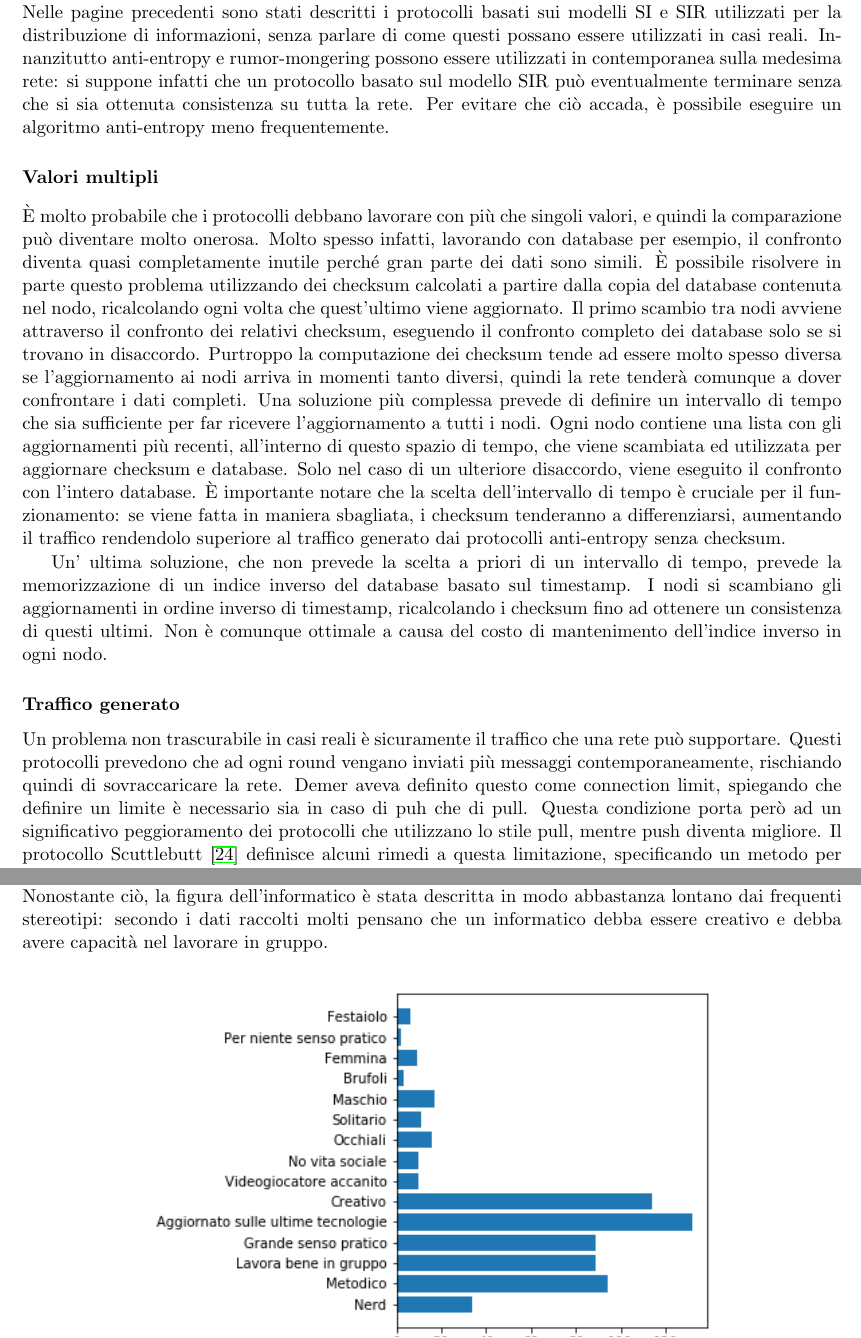
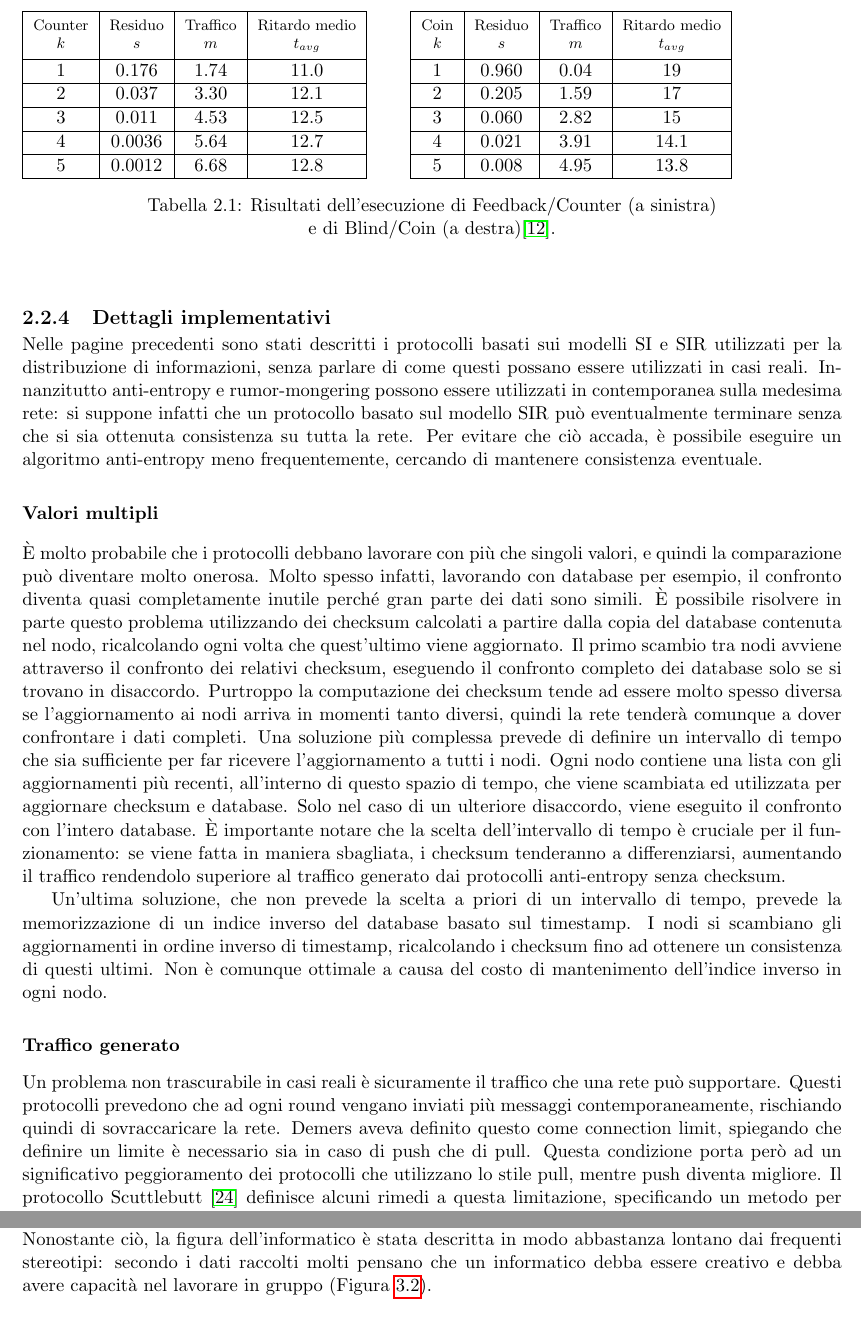
Before and after one commit to ainter21/tesi, a LaTeX thesis (giust_alberto_informatica_20182019.tex, which reads capitolo2.tex, capitolo3.tex): two parts of pages 13 and 19 of 28, joined at a grey line, cut at the place of the change. Compiled offline with pdfLaTeX.

Commit message:
Final refinements

```diff
--- a/capitolo2.tex
+++ b/capitolo2.tex
@@ -177,20 +177,57 @@ Come si può notare dalla tabella 1, il ritardo è l’unico parametro che disti
+\begin{center}
+\begin{table}[!ht]
 
+\begin{tabular}{|c|c|c|c|}
+    \hline
+    \thead{Counter \\ $k$} & \thead{Residuo \\ $s$} & \thead{Traffico \\ $m$} & \thead{Ritardo medio \\ $t_{avg}$} \\
+    \hline
+    1&0.176&1.74&11.0\\
+    \hline
+    2&0.037&3.30&12.1\\
+    \hline
+    3&0.011&4.53&12.5\\
+    \hline
+    4&0.0036&5.64&12.7\\
+    \hline
+    5&0.0012&6.68&12.8\\
+    \hline
+\end{tabular}
+    \qquad
+    \begin{tabular}{|c|c|c|c|}
+        \hline
+        \thead{Coin \\ $k$} & \thead{Residuo \\ $s$} & \thead{Traffico \\ $m$} & \thead{Ritardo medio \\ $t_{avg}$} \\
+        \hline
+        1&0.960&0.04&19\\
+        \hline
+        2&0.205&1.59&17\\
+        \hline
+        3&0.060&2.82&15\\
+        \hline
+        4&0.021&3.91&14.1\\
+        \hline
+        5&0.008&4.95&13.8\\
+        \hline
 
+\end{tabular}
+\caption{Risultati dell'esecuzione di Feedback/Counter (a sinistra) \\e di Blind/Coin (a destra)\cite{demers}.}
+\label{table:results}
+\end{table}
+\end{center}
 
 
 \subsection{Dettagli implementativi}
 
-Nelle pagine precedenti sono stati descritti i protocolli basati sui modelli SI e SIR utilizzati per la distribuzione di informazioni, senza parlare di come questi possano essere utilizzati in casi reali. Innanzitutto anti-entropy e rumor-mongering possono essere utilizzati in contemporanea sulla medesima rete: si suppone infatti che un protocollo basato sul modello SIR può eventualmente terminare senza che si sia ottenuta consistenza su tutta la rete. Per evitare che ciò accada, è possibile eseguire un algoritmo anti-entropy meno frequentemente.
+Nelle pagine precedenti sono stati descritti i protocolli basati sui modelli SI e SIR utilizzati per la distribuzione di informazioni, senza parlare di come questi possano essere utilizzati in casi reali. Innanzitutto anti-entropy e rumor-mongering possono essere utilizzati in contemporanea sulla medesima rete: si suppone infatti che un protocollo basato sul modello SIR può eventualmente terminare senza che si sia ottenuta consistenza su tutta la rete. Per evitare che ciò accada, è possibile eseguire un algoritmo anti-entropy meno frequentemente, cercando di mantenere consistenza eventuale.
 
 
 \subsubsection{Valori multipli}
 
 È molto probabile che i protocolli debbano lavorare con più che singoli valori, e quindi la comparazione può diventare molto onerosa. Molto spesso infatti, lavorando con database per esempio, il confronto diventa quasi completamente inutile perché gran parte dei dati sono simili. È possibile risolvere in parte questo problema utilizzando dei checksum calcolati a partire dalla copia del database contenuta nel nodo, ricalcolando ogni volta che quest’ultimo viene aggiornato. Il primo scambio tra nodi avviene attraverso il confronto dei relativi checksum, eseguendo il confronto completo dei database solo se si trovano in disaccordo. Purtroppo la computazione dei checksum tende ad essere molto spesso diversa se l’aggiornamento ai nodi arriva in momenti tanto diversi, quindi la rete tenderà comunque a dover confrontare i dati completi. Una soluzione più complessa prevede di definire un intervallo di tempo che sia sufficiente per far ricevere l’aggiornamento a tutti i nodi. Ogni nodo contiene una lista con gli aggiornamenti più recenti, all’interno di questo spazio di tempo, che viene scambiata ed utilizzata per aggiornare checksum e database. Solo nel caso di un ulteriore disaccordo, viene eseguito il confronto con l’intero database. È importante notare che la scelta dell’intervallo di tempo è cruciale per il funzionamento: se viene fatta in maniera sbagliata, i checksum tenderanno a differenziarsi, aumentando il traffico rendendolo superiore al traffico generato dai protocolli anti-entropy senza checksum.
 
-Un' ultima soluzione, che non prevede la scelta a priori di un intervallo di tempo, prevede la memorizzazione di un indice inverso del database basato sul timestamp. I nodi si scambiano gli aggiornamenti in ordine inverso di timestamp, ricalcolando i checksum fino ad ottenere un consistenza di questi ultimi. Non è comunque ottimale a causa del costo di mantenimento dell’indice inverso in ogni nodo.
+Un'ultima soluzione, che non prevede la scelta a priori di un intervallo di tempo, prevede la memorizzazione di un indice inverso del database basato sul timestamp. I nodi si scambiano gli aggiornamenti in ordine inverso di timestamp, ricalcolando i checksum fino ad ottenere un consistenza di questi ultimi. Non è comunque ottimale a causa del costo di mantenimento dell’indice inverso in ogni nodo.
 
 \subsubsection{Traffico generato}
-Un problema non trascurabile in casi reali è sicuramente il traffico che una rete può supportare. Questi protocolli prevedono che ad ogni round vengano inviati più messaggi contemporaneamente, rischiando quindi di sovraccaricare la rete. Demer aveva definito questo come connection limit, spiegando che definire un limite è necessario sia in caso di puh che di pull. Questa condizione porta però ad un significativo peggioramento dei protocolli che utilizzano lo stile pull, mentre push diventa migliore. Il protocollo Scuttlebutt \cite{flowgossip} definisce alcuni rimedi a questa limitazione, specificando un metodo per determinare in modo dinamico il tasso massimo di traffico che un nodo può generare senza dover creare un sistema di backlog per gli aggiornamenti.
+Un problema non trascurabile in casi reali è sicuramente il traffico che una rete può supportare. Questi protocolli prevedono che ad ogni round vengano inviati più messaggi contemporaneamente, rischiando quindi di sovraccaricare la rete. Demers aveva definito questo come connection limit, spiegando che definire un limite è necessario sia in caso di push che di pull. Questa condizione porta però ad un significativo peggioramento dei protocolli che utilizzano lo stile pull, mentre push diventa migliore. Il protocollo Scuttlebutt \cite{flowgossip} definisce alcuni rimedi a questa limitazione, specificando un metodo per determinare in modo dinamico il tasso massimo di traffico che un nodo può generare senza dover creare un sistema di backlog per gli aggiornamenti.
 
 \subsubsection{Gestione dei fallimenti}
 Implementando i protocolli di gossip in contesti reali comporta il rischio di possibili fallimenti per fattori esterni. Per fortuna, la perdita di messaggi non aggrava sull’esecuzione se non rallentando il raggiungimento della consistenza (alcuni round diventano inutili). Se alcuni nodi smettono di “funzionare”, gli scambi con questi diventano inutili e i protocolli rallentano la loro esecuzione. È comunque auspicabile mantenere lo stato attivo degli endpoint in modo da evitare questi inconvenienti.
--- a/capitolo3.tex
+++ b/capitolo3.tex
@@ -32,7 +32,7 @@ Per quanto riguarda il corso sui protocolli epidemici, è stato distribuito in s
     \caption{Caratteristiche del campione}
 \end{figure}
 \subsection{Analisi del campione}
-Le classi sono prevalente composte da maschi, il che non è affatto sorprendente osservando la composizione nei corsi di studio di informatica ed ingegneria. I ragazzi hanno notato questa differenza numerica, motivandola principalmente con questa affermazione: “\textit{l'informatica è preferita dai ragazzi}”. Nonostante ciò, la figura dell’informatico è stata descritta in modo abbastanza lontano dai frequenti stereotipi: secondo i dati raccolti molti pensano che un informatico debba essere creativo e debba avere capacità nel lavorare in gruppo.
+Le classi sono prevalente composte da maschi, il che non è affatto sorprendente osservando la composizione nei corsi di studio di informatica ed ingegneria. I ragazzi hanno notato questa differenza numerica, motivandola principalmente con questa affermazione: “\textit{l'informatica è preferita dai ragazzi}”. Nonostante ciò, la figura dell’informatico è stata descritta in modo abbastanza lontano dai frequenti stereotipi: secondo i dati raccolti molti pensano che un informatico debba essere creativo e debba avere capacità nel lavorare in gruppo (Figura \ref{fig:computer_scientist}).
 
 \begin{figure}[!ht]
     \centering
--- a/giust_alberto_informatica_20182019.tex
+++ b/giust_alberto_informatica_20182019.tex
@@ -24,7 +24,11 @@
 \usepackage{amsmath}
 \usepackage{graphicx}
 \usepackage{subcaption}
-\usepackage{hyperref}
+%\usepackage{hyperref}
+
+\usepackage[a-1b]{pdfx}
+\usepackage[pdfa]{hyperref}
+
 \renewcommand{\chapterautorefname}{Capitolo}
 \usepackage{url}
 \usepackage{caption}
```
Also changed, not shown: conclusioni.tex (+1 -1 lines), ringraziamenti.tex (+1 -1 lines), sommario.tex (+9 -3 lines), giust_alberto_informatica_20182019.pdf, capitolo2.tex (20 more changed lines), capitolo3.tex (4 more changed lines), giust_alberto_informatica_20182019.tex (2 more changed lines).
